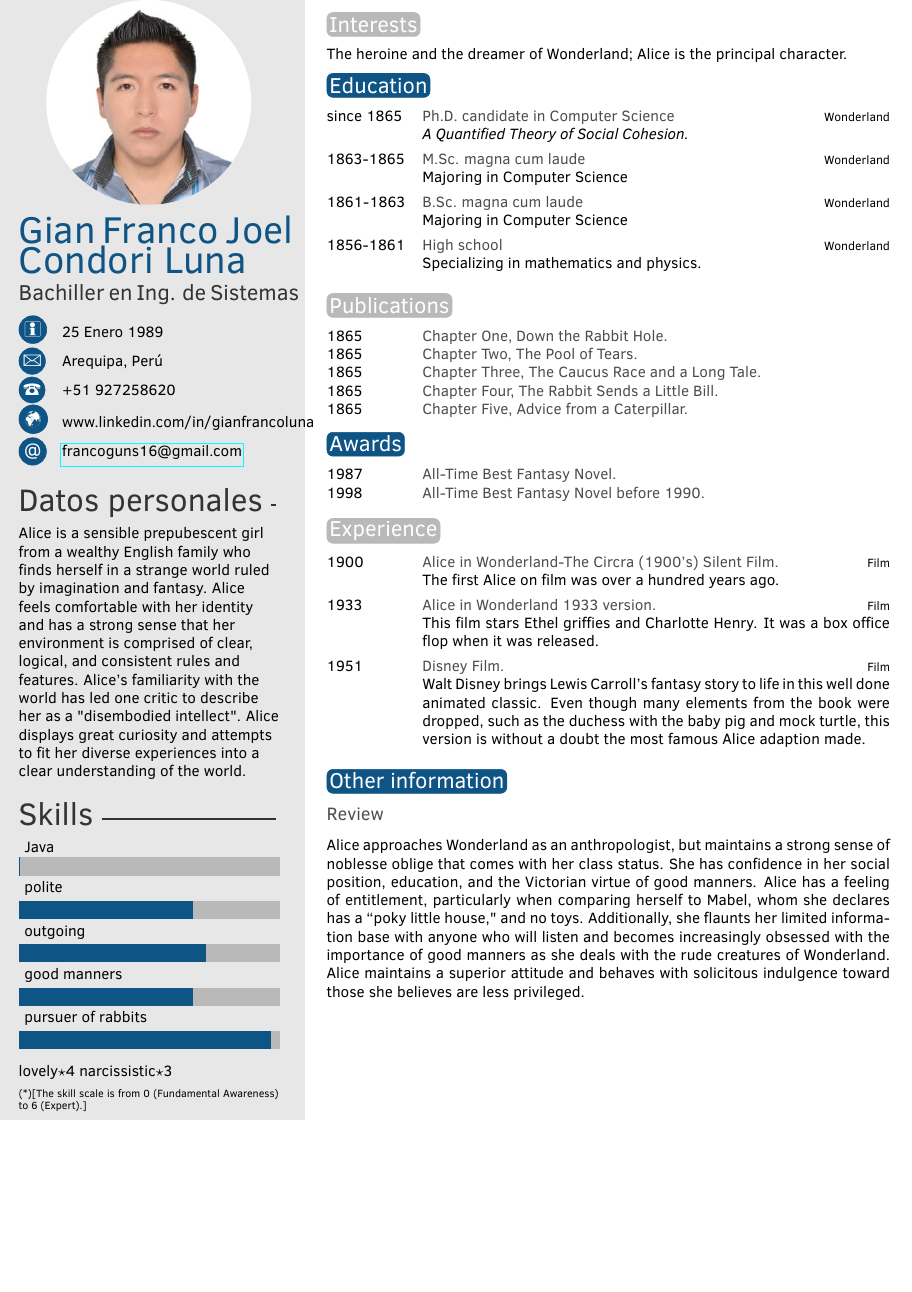
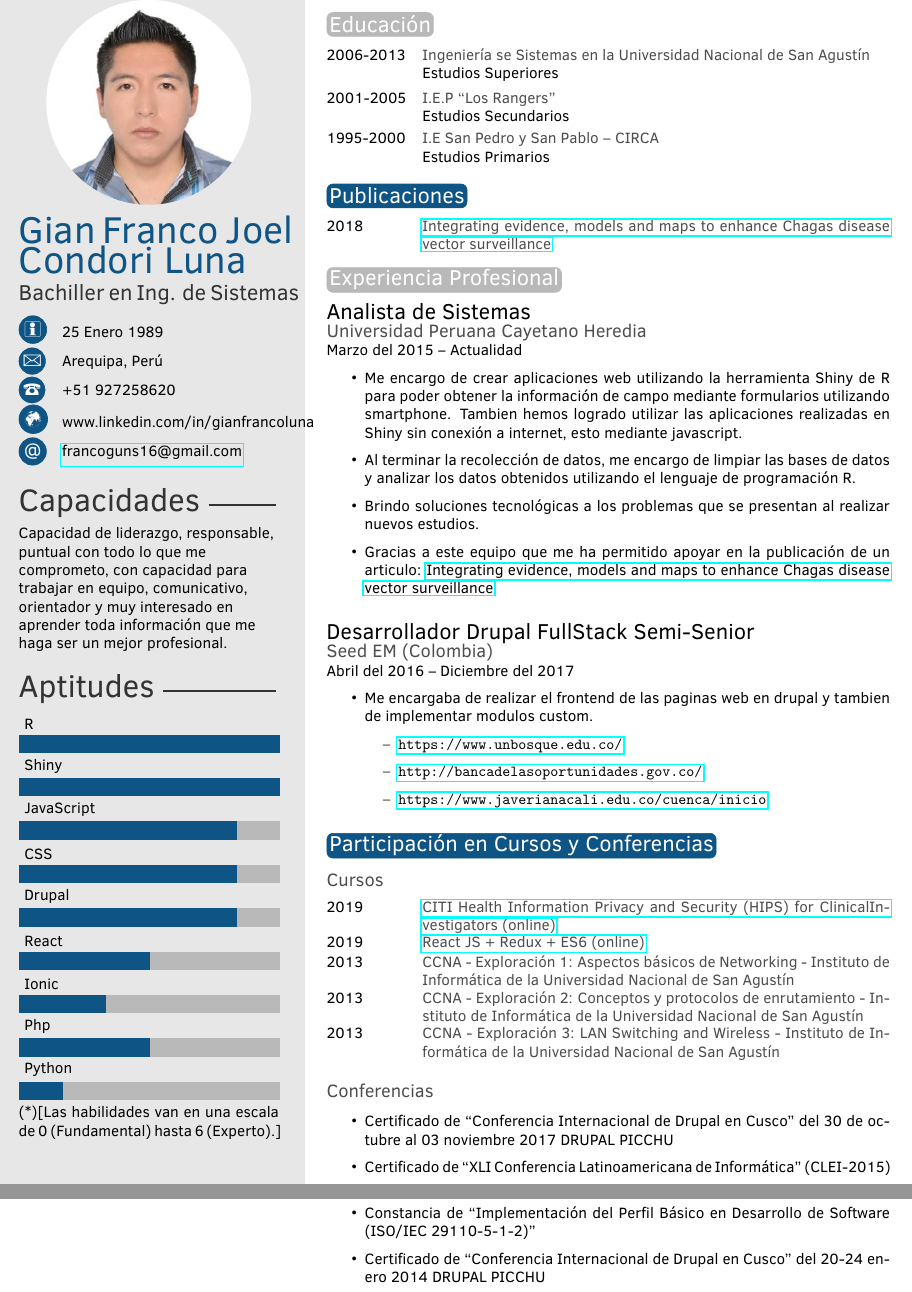
Before and after one commit to pantro/latex, a LaTeX CV (CV-latex/template.tex, which reads CV-latex/twentysecondcv.cls): part of the page before the commit and two parts of pages 1 and 2 of 2 after it, the two joined at a grey line, cut at the place of the change, the shorter picture padded with empty space. Compiled offline with pdfLaTeX.

Commit message:
curriculum v0.9

```diff
--- a/CV-latex/template.tex
+++ b/CV-latex/template.tex
@@ -50,43 +51,32 @@
 %	 ABOUT ME
 %----------------------------------------------------------------------------------------
 
-\aboutme{Alice is a sensible prepubescent girl from a wealthy English family who finds herself in a strange world ruled by imagination and fantasy. Alice feels comfortable with her identity and has a strong sense that her environment is comprised of clear, logical, and consistent rules and features. Alice's familiarity with the world has led one critic to describe her as a "disembodied intellect". Alice displays great curiosity and attempts to fit her diverse experiences into a clear understanding of the world.} % To have no About Me section, just remove all the text and leave \aboutme{}
+\aboutme{Capacidad de liderazgo, responsable, puntual con todo lo que me comprometo, con capacidad para trabajar en equipo, comunicativo, orientador y muy interesado en aprender
+toda información que me haga ser un mejor profesional.} % To have no About Me section, just remove all the text and leave \aboutme{}
 
 %----------------------------------------------------------------------------------------
 %	 SKILLS
 %----------------------------------------------------------------------------------------
 
 % Skill bar section, each skill must have a value between 0 an 6 (float)
-\skills{{pursuer of rabbits/5.8},{good manners/4},{outgoing/4.3},{polite/4},{Java/0.01}}
+\skills{{Python/1},{Php/3},{Ionic/2},{React/3},{Drupal/5},{CSS/5},{JavaScript/5},{Shiny/6},{R/6}}
 
 %------------------------------------------------
-
-% Skill text section, each skill must have a value between 0 an 6
-\skillstext{{lovely/4},{narcissistic/3}}
 
 %----------------------------------------------------------------------------------------
 
 \makeprofile % Print the sidebar
 
 %----------------------------------------------------------------------------------------
-%	 INTERESTS
-%----------------------------------------------------------------------------------------
-
-\section{Interests}
-
-The heroine and the dreamer of Wonderland; Alice is the principal character.
-
-%----------------------------------------------------------------------------------------
 %	 EDUCATION
 %----------------------------------------------------------------------------------------
 
-\section{Education}
+\section{Educación}
 
 \begin{twenty} % Environment for a list with descriptions
-	\twentyitem{since 1865}{Ph.D. {\normalfont candidate in Computer Science}}{Wonderland}{\emph{A Quantified Theory of Social Cohesion.}}
-	\twentyitem{1863-1865}{M.Sc. magna cum laude}{Wonderland}{Majoring in Computer Science}
-	\twentyitem{1861-1863}{B.Sc. magna cum laude}{Wonderland}{Majoring in Computer Science}
-	\twentyitem{1856-1861}{High school}{Wonderland}{Specializing in mathematics and physics.}
+	\twentyitem{2006-2013}{Ingeniería se Sistemas en la Universidad Nacional de San Agustín}{}{Estudios Superiores}
+	\twentyitem{2001-2005}{I.E.P “Los Rangers”}{}{Estudios Secundarios}
+	\twentyitem{1995-2000}{I.E San Pedro y San Pablo – CIRCA}{}{Estudios Primarios}
 	%\twentyitem{<dates>}{<title>}{<location>}{<description>}
 \end{twenty}
 
@@ -94,72 +84,75 @@ The heroine and the dreamer of Wonderland; Alice is the principal character.
 %	 PUBLICATIONS
 %----------------------------------------------------------------------------------------
 
-\section{Publications}
+\section{Publicaciones}
 
 \begin{twentyshort} % Environment for a short list with no descriptions
-	\twentyitemshort{1865}{Chapter One, Down the Rabbit Hole.}
-	\twentyitemshort{1865}{Chapter Two, The Pool of Tears.}
-	\twentyitemshort{1865}{Chapter Three,  The Caucus Race and a Long Tale.}
-	\twentyitemshort{1865}{Chapter Four,  The Rabbit Sends a Little Bill.}
-	\twentyitemshort{1865}{Chapter Five,  Advice from a Caterpillar.}
-	%\twentyitemshort{<dates>}{<title/description>}
-\end{twentyshort}
+	\twentyitemshort{2018}{\href{https://journals.plos.org/plosntds/article?id=10.1371/journal.pntd.0006883}{Integrating evidence, models and maps to enhance Chagas disease vector surveillance}}
 
-%----------------------------------------------------------------------------------------
-%	 AWARDS
-%----------------------------------------------------------------------------------------
-
-\section{Awards}
-
-\begin{twentyshort} % Environment for a short list with no descriptions
-	\twentyitemshort{1987}{All-Time Best Fantasy Novel.}
-	\twentyitemshort{1998}{All-Time Best Fantasy Novel before 1990.}
-	%\twentyitemshort{<dates>}{<title/description>}
 \end{twentyshort}
 
 %----------------------------------------------------------------------------------------
 %	 EXPERIENCE
 %----------------------------------------------------------------------------------------
 
-\section{Experience}
+\section{Experiencia Profesional}
 
-\begin{twenty} % Environment for a list with descriptions
-	\twentyitem{1900}{Alice in Wonderland-The Circra (1900's) Silent Film.}{Film}{The first Alice on film was over a hundred years ago.}
-	\twentyitem{1933}{Alice in Wonderland 1933 version.}{Film}{This film stars Ethel griffies and Charlotte Henry. It was a box office flop when it was released.}
-	\twentyitem{1951}{Disney Film.}{Film}{Walt Disney brings Lewis Carroll's fantasy story to life in this well done animated classic. Even though many elements from the book were dropped, such as the duchess with the baby pig and mock turtle, this version is without a doubt the most famous Alice adaption made.}
-	%\twentyitem{<dates>}{<title>}{<location>}{<description>}
-\end{twenty}
+{\Large Analista de Sistemas}\\
+{\large \bf Universidad Peruana Cayetano Heredia}\\
+{Marzo del 2015 -- Actualidad}
+
+\begin{itemize}
+\item Me encargo de crear aplicaciones web utilizando la herramienta Shiny de R para poder obtener la información de campo mediante formularios utilizando smartphone. Tambien hemos logrado utilizar las aplicaciones realizadas en Shiny sin conexión a internet, esto mediante javascript.
+\item Al terminar la recolección de datos, me encargo de limpiar las bases de datos y analizar los datos obtenidos utilizando el lenguaje de programación R.
+\item Brindo soluciones tecnológicas a los problemas que se presentan al realizar nuevos estudios.
+\item Gracias a este equipo que me ha permitido apoyar en la publicación de un articulo: \href{https://journals.plos.org/plosntds/article?id=10.1371/journal.pntd.0006883}{Integrating evidence, models and maps to enhance Chagas disease vector surveillance}\\
+\end{itemize}
+
+{\Large Desarrollador Drupal FullStack Semi-Senior}\\
+{\large \bf Seed EM (Colombia)}\\
+{Abril del 2016 -- Diciembre del 2017}
+
+\begin{itemize}
+\item Me encargaba de realizar el frontend de las paginas web en drupal y tambien de implementar modulos custom.
+  \begin{itemize}
+	\item {\url{https://www.unbosque.edu.co/}}
+	\item {\url{http://bancadelasoportunidades.gov.co/}}
+	\item {\url{https://www.javerianacali.edu.co/cuenca/inicio}}\\
+  \end{itemize}
+\end{itemize}
 
 %----------------------------------------------------------------------------------------
 %	 OTHER INFORMATION
 %----------------------------------------------------------------------------------------
 
-\section{Other information}
+\section{Participación en Cursos y Conferencias}
 
-\subsection{Review}
+\subsection{Cursos}
 
-Alice approaches Wonderland as an anthropologist, but maintains a strong sense of noblesse oblige that comes with her class status. She has confidence in her social position, education, and the Victorian virtue of good manners. Alice has a feeling of entitlement, particularly when comparing herself to Mabel, whom she declares has a ``poky little house," and no toys. Additionally, she flaunts her limited information base with anyone who will listen and becomes increasingly obsessed with the importance of good manners as she deals with the rude creatures of Wonderland. Alice maintains a superior attitude and behaves with solicitous indulgence toward those she believes are less privileged.
+  \begin{twentyshort} % Environment for a short list with no descriptions
+	\twentyitemshort{2019}{\href{https://www.citiprogram.org/verify/?wc355f5ed-b4dd-4c23-88f9-f025b2bb9ad2-33430139}{CITI Health Information Privacy and Security (HIPS) for ClinicalInvestigators (online)}}
+  \end{twentyshort}
+  \begin{twentyshort} % Environment for a short list with no descriptions
+	\twentyitemshort{2019}{\href{https://www.udemy.com/certificate/UC-GEZHXX99/}{React JS + Redux + ES6 (online)}}
+  \end{twentyshort}
+  \begin{twentyshort} % Environment for a short list with no descriptions
+	\twentyitemshort{2013}{CCNA - Exploración 1: Aspectos básicos de Networking - Instituto de Informática de la Universidad Nacional de San Agustín}
+  \end{twentyshort}
+  \begin{twentyshort} % Environment for a short list with no descriptions
+	\twentyitemshort{2013}{CCNA - Exploración 2: Conceptos y protocolos de enrutamiento - Instituto de Informática de la Universidad Nacional de San Agustín}
+  \end{twentyshort}
+  \begin{twentyshort} % Environment for a short list with no descriptions
+	\twentyitemshort{2013}{CCNA - Exploración 3: LAN Switching and Wireless - Instituto de Informática de la Universidad Nacional de San Agustín}
+  \end{twentyshort}
 
-%----------------------------------------------------------------------------------------
-%	 SECOND PAGE EXAMPLE
-%----------------------------------------------------------------------------------------
+\subsection{Conferencias}
 
-%\newpage % Start a new page
+  \begin{itemize}
+	\item Certificado de “Conferencia Internacional de Drupal en Cusco” del 30 de octubre al 03 noviembre 2017 DRUPAL PICCHU
+	\item Certificado de “XLI Conferencia Latinoamericana de Informática” (CLEI-2015)
+	\item Constancia de “Implementación del Perfil Básico en Desarrollo de Software (ISO/IEC 29110-5-1-2)”
+	\item Certificado de “Conferencia Internacional de Drupal en Cusco” del 20-24 enero 2014 DRUPAL PICCHU
+  \end{itemize}
 
-%\makeprofile % Print the sidebar
-
-%\section{Other information}
-
-%\subsection{Review}
-
-%Alice approaches Wonderland as an anthropologist, but maintains a strong sense of noblesse oblige that comes with her class status. She has confidence in her social position, education, and the Victorian virtue of good manners. Alice has a feeling of entitlement, particularly when comparing herself to Mabel, whom she declares has a ``poky little house," and no toys. Additionally, she flaunts her limited information base with anyone who will listen and becomes increasingly obsessed with the importance of good manners as she deals with the rude creatures of Wonderland. Alice maintains a superior attitude and behaves with solicitous indulgence toward those she believes are less privileged.
-
-%\section{Other information}
-
-%\subsection{Review}
-
-%Alice approaches Wonderland as an anthropologist, but maintains a strong sense of noblesse oblige that comes with her class status. She has confidence in her social position, education, and the Victorian virtue of good manners. Alice has a feeling of entitlement, particularly when comparing herself to Mabel, whom she declares has a ``poky little house," and no toys. Additionally, she flaunts her limited information base with anyone who will listen and becomes increasingly obsessed with the importance of good manners as she deals with the rude creatures of Wonderland. Alice maintains a superior attitude and behaves with solicitous indulgence toward those she believes are less privileged.
-
-%----------------------------------------------------------------------------------------
 
 \end{document}
--- a/CV-latex/twentysecondcv.cls
+++ b/CV-latex/twentysecondcv.cls
@@ -148,7 +148,7 @@
 		%------------------------------------------------
 
 		\ifthenelse{\equal{\aboutme}{}}{}{
-			\profilesection{Datos personales}
+			\profilesection{Capacidades}
 			\begin{flushleft}
 				\aboutme
 			\end{flushleft}
@@ -156,12 +156,12 @@
 
 		%------------------------------------------------
 
-		\profilesection{Skills}
+		\profilesection{Aptitudes}
 
 		\skills
 		\skillstext
 		\scriptsize
-		(*)[The skill scale is from 0 (Fundamental Awareness) to 6 (Expert).]
+		(*)[Las habilidades van en una escala de 0 (Fundamental) hasta 6 (Experto).]
 
 		%------------------------------------------------
 
```
Also changed, not shown: CV-latex/template.pdf, CV-latex/template.tex (1 more changed lines), 3 other files.
